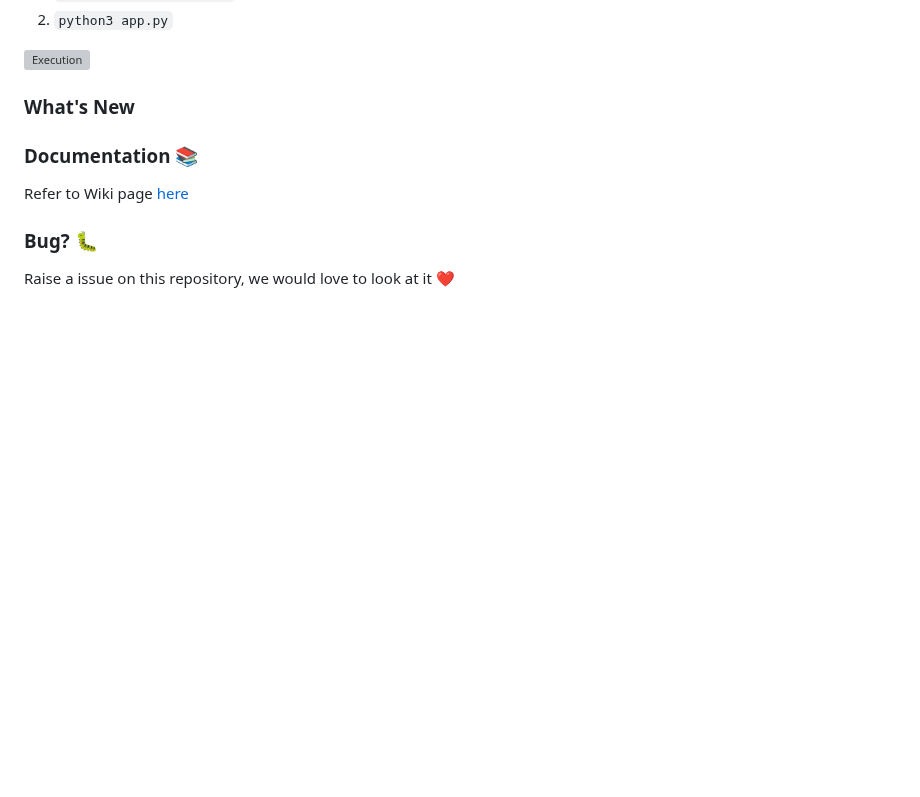
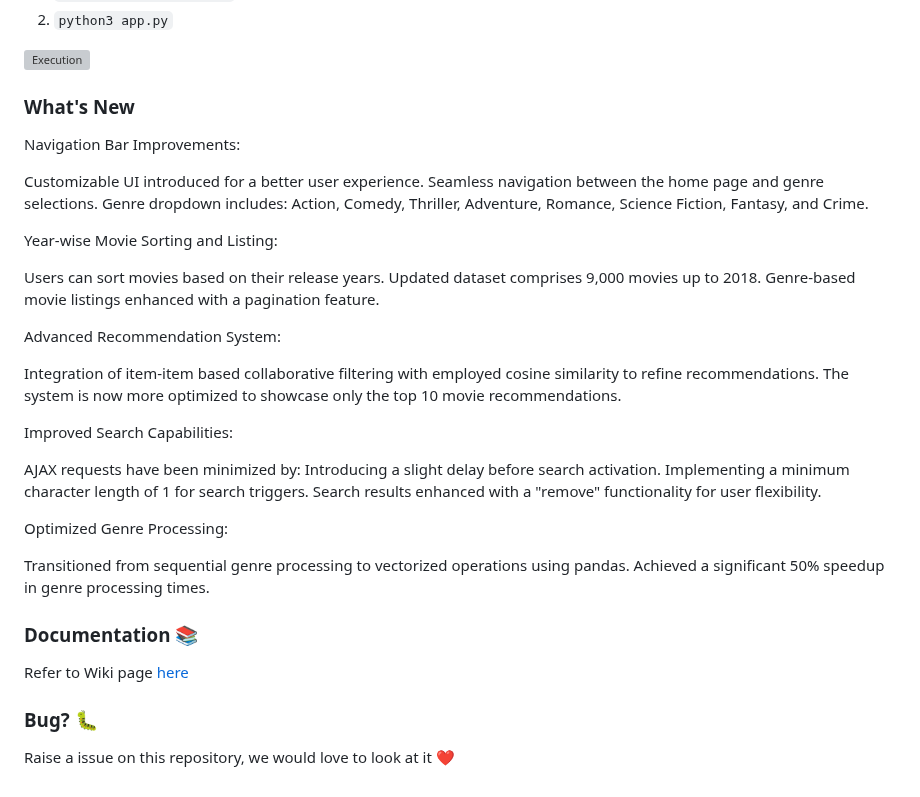
Before and after one commit to kgudipe/SE_PROJ, a Markdown page: Project2/README.md, the part around the change. Drawn GitHub-style; blank space fills up the shorter version; grey boxes are pictures that could not be loaded.

Commit message:
Update README.md-whats new

```diff
--- a/Project2/README.md
+++ b/Project2/README.md
@@ -58,6 +58,38 @@ Make sure you taste your own medicine first and take into account other peoples
 
 
 ### What's New
+Navigation Bar Improvements:
+
+Customizable UI introduced for a better user experience.
+Seamless navigation between the home page and genre selections.
+Genre dropdown includes: Action, Comedy, Thriller, Adventure, Romance, Science Fiction, Fantasy, and Crime.
+
+
+Year-wise Movie Sorting and Listing:
+
+Users can sort movies based on their release years.
+Updated dataset comprises 9,000 movies up to 2018.
+Genre-based movie listings enhanced with a pagination feature.
+
+
+Advanced Recommendation System:
+
+Integration of item-item based collaborative filtering with employed cosine similarity to refine recommendations.
+The system is now more optimized to showcase only the top 10 movie recommendations.
+
+
+Improved Search Capabilities:
+
+AJAX requests have been minimized by:
+Introducing a slight delay before search activation.
+Implementing a minimum character length of 1 for search triggers.
+Search results enhanced with a "remove" functionality for user flexibility.
+
+
+Optimized Genre Processing:
+
+Transitioned from sequential genre processing to vectorized operations using pandas.
+Achieved a significant 50% speedup in genre processing times.
 
 
 ### Documentation 📚
```
